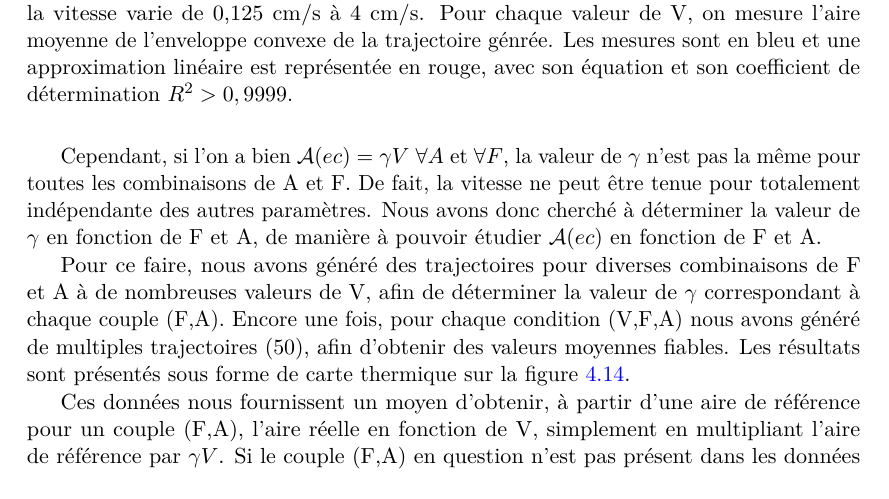
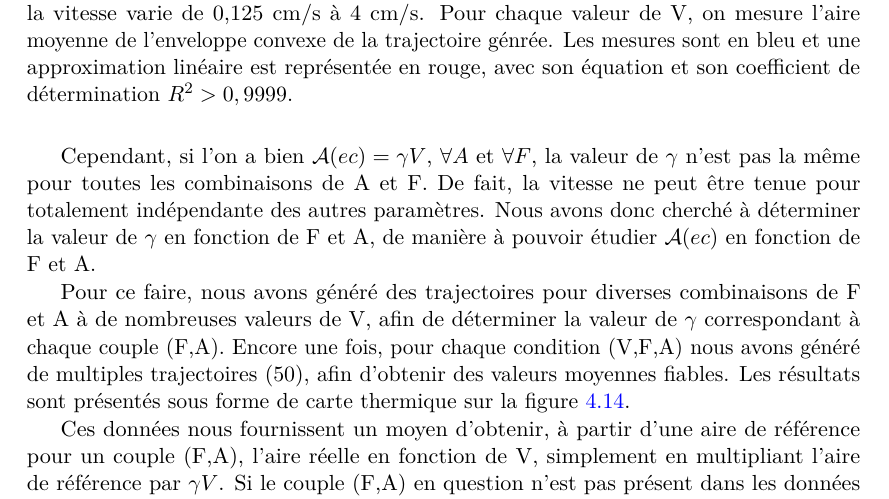
Before and after one commit to Lexoka/18071989, a LaTeX thesis (these.tex, which reads chapitre4.tex): part of page 195 of 225, cut so that both start at the same text. Compiled offline with pdfLaTeX.

Commit message:
ch4 hulls 3

```diff
--- a/chapitre4.tex
+++ b/chapitre4.tex
@@ -727,7 +727,7 @@
 		\label{fig:avspeed}
 	\end{figure}
 
-	Cependant, si l'on a bien $\mathcal{A}(ec) = \gamma{}V$ $\forall A$ et $\forall F$, la valeur de $\gamma$ n'est pas la même pour toutes les combinaisons de A et F. De fait, la vitesse ne peut être tenue pour totalement indépendante des autres paramètres. Nous avons donc cherché à déterminer la valeur de $\gamma$ en fonction de F et A, de manière à pouvoir étudier $\mathcal{A}(ec)$ en fonction de F et A.
+	Cependant, si l'on a bien $\mathcal{A}(ec) = \gamma{}V$, $\forall A$ et $\forall F$, la valeur de $\gamma$ n'est pas la même pour toutes les combinaisons de A et F. De fait, la vitesse ne peut être tenue pour totalement indépendante des autres paramètres. Nous avons donc cherché à déterminer la valeur de $\gamma$ en fonction de F et A, de manière à pouvoir étudier $\mathcal{A}(ec)$ en fonction de F et A.
 
 	Pour ce faire, nous avons généré des trajectoires pour diverses combinaisons de F et A à de nombreuses valeurs de V, afin de déterminer la valeur de $\gamma$ correspondant à chaque couple (F,A). Encore une fois, pour chaque condition (V,F,A) nous avons généré de multiples trajectoires (50), afin d'obtenir des valeurs moyennes fiables. Les résultats sont présentés sous forme de carte thermique sur la figure~\ref{fig:gammmaVfa}.
 
```
Also changed, not shown: figures/ch4/MTSNvAF.pdf, figures/ch4/angle_speed_0_73_errors.pdf, figures/ch4/angle_speed_0_73_times.pdf, figures/ch4/angle_speed_1_46_errors.pdf, figures/ch4/angle_speed_1_46_times.pdf, figures/ch4/angle_speed_2_19_errors.pdf, figures/ch4/angle_speed_2_19_times.pdf, figures/ch4/areaVspeed.pdf, figures/ch4/frequency_speed_0_73_errors.pdf, figures/ch4/frequency_speed_0_73_times.pdf, figures/ch4/frequency_speed_1_46_errors.pdf, figures/ch4/frequency_speed_1_46_times.pdf, figures/ch4/frequency_speed_2_19_errors.pdf, figures/ch4/frequency_speed_2_19_times.pdf, 13 more files, 1 other file.
